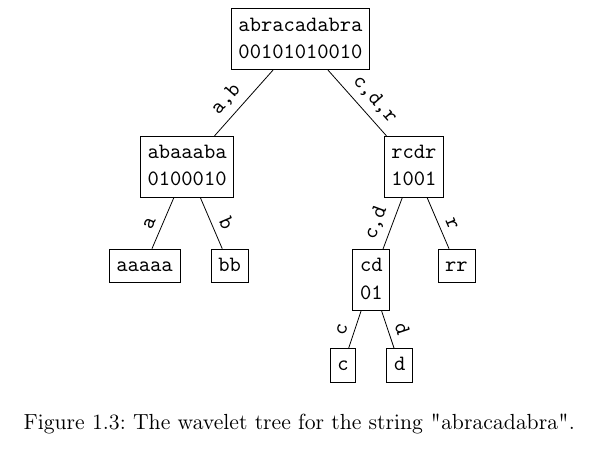
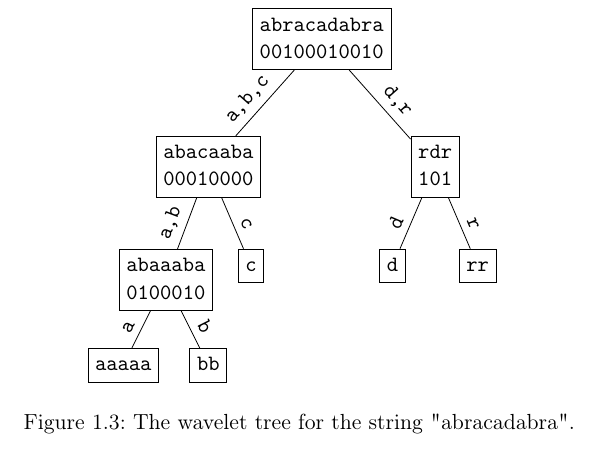
Before and after one commit to codeAligned/textIndexing, a LaTeX book (script.tex, which reads introduction/tikz/waveletTreeExample.tex): part of page 5 of 7, cut so that both start at the same text. Compiled offline with pdfLaTeX.

Commit message:
Changing drawing of wavelet tree to be left dominant.

```diff
--- a/introduction/tikz/waveletTreeExample.tex
+++ b/introduction/tikz/waveletTreeExample.tex
@@ -1,21 +1,21 @@
 \def\foo{\vphantom{fy}}
 \begin{tikzpicture}[every text node part/.style={align=center}]
-  \node[draw] (0) at (0,0) {\texttt{abracadabra}\foo\\\texttt{00101010010}\foo};
-  \node[draw] (1) at (-2,-2.25) {\texttt{abaaaba}\foo\\\texttt{0100010}\foo};
-  \node[draw] (2) at (-2.75,-4) {\texttt{aaaaa}\foo};
-  \node[draw] (3) at (-1.25,-4) {\texttt{bb}\foo};
-  \node[draw] (4) at (2,-2.25) {\texttt{rcdr}\foo\\\texttt{1001}\foo};
-  \node[draw] (5) at (1.25,-4.25) {\texttt{cd}\foo\\\texttt{01}\foo};
-  \node[draw] (6) at (0.75,-5.75) {\texttt{c}\foo};
-  \node[draw] (7) at (1.75,-5.75) {\texttt{d}\foo};
+  \node[draw] (0) at (0,0) {\texttt{abracadabra}\foo\\\texttt{00100010010}\foo};
+  \node[draw] (1) at (-2,-2.25) {\texttt{abacaaba}\foo\\\texttt{00010000}\foo};
+  \node[draw] (2) at (-2.75,-4.25) {\texttt{abaaaba}\foo\\\texttt{0100010}\foo};
+  \node[draw] (3) at (-1.25,-4) {\texttt{c}\foo};
+  \node[draw] (4) at (2,-2.25) {\texttt{rdr}\foo\\\texttt{101}\foo};
+  \node[draw] (5) at (1.25,-4) {\texttt{d}\foo};
+  \node[draw] (6) at (-3.5,-5.75) {\texttt{aaaaa}\foo};
+  \node[draw] (7) at (-2,-5.75) {\texttt{bb}\foo};
   \node[draw] (8) at (2.75,-4) {\texttt{rr}\foo};
 
-  \draw (0) -- (1) node [above,sloped,pos=0.6] {\texttt{a,b}};
-  \draw (1) -- (2) node [above,sloped,pos=0.6] {\texttt{a}};
-  \draw (1) -- (3) node [above,sloped,pos=0.6] {\texttt{b}};
-  \draw (0) -- (4) node [above,sloped,pos=0.6] {\texttt{c,d,r}};
-  \draw (4) -- (5) node [above,sloped,pos=0.6] {\texttt{c,d}};
+  \draw (0) -- (1) node [above,sloped,pos=0.6] {\texttt{a,b,c}};
+  \draw (1) -- (2) node [above,sloped,pos=0.6] {\texttt{a,b}};
+  \draw (1) -- (3) node [above,sloped,pos=0.6] {\texttt{c}};
+  \draw (0) -- (4) node [above,sloped,pos=0.6] {\texttt{d,r}};
+  \draw (4) -- (5) node [above,sloped,pos=0.6] {\texttt{d}};
   \draw (4) -- (8) node [above,sloped,pos=0.6] {\texttt{r}};
-  \draw (5) -- (6) node [above,sloped,pos=0.6] {\texttt{c}};
-  \draw (5) -- (7) node [above,sloped,pos=0.6] {\texttt{d}};
+  \draw (2) -- (6) node [above,sloped,pos=0.6] {\texttt{a}};
+  \draw (2) -- (7) node [above,sloped,pos=0.6] {\texttt{b}};
 \end{tikzpicture}
```
Also changed, not shown: script.pdf.
